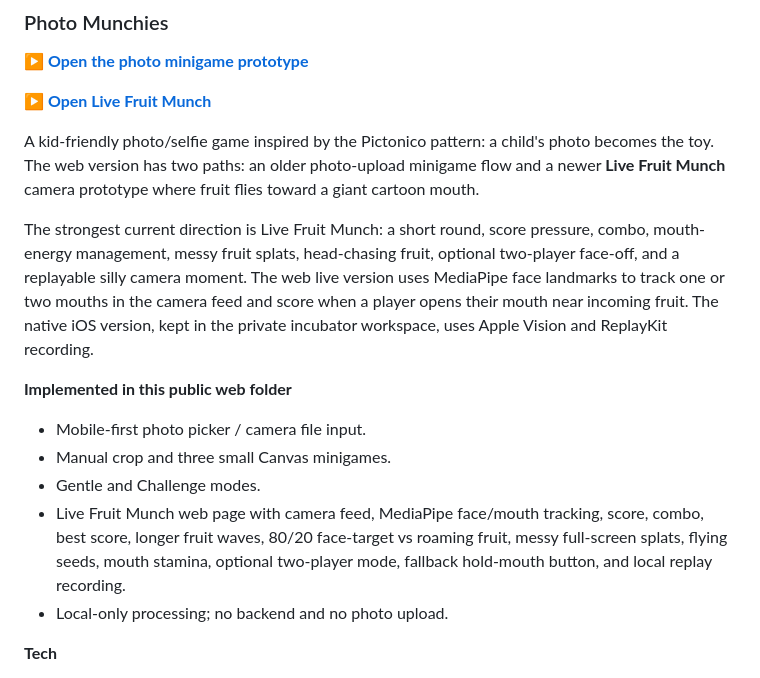
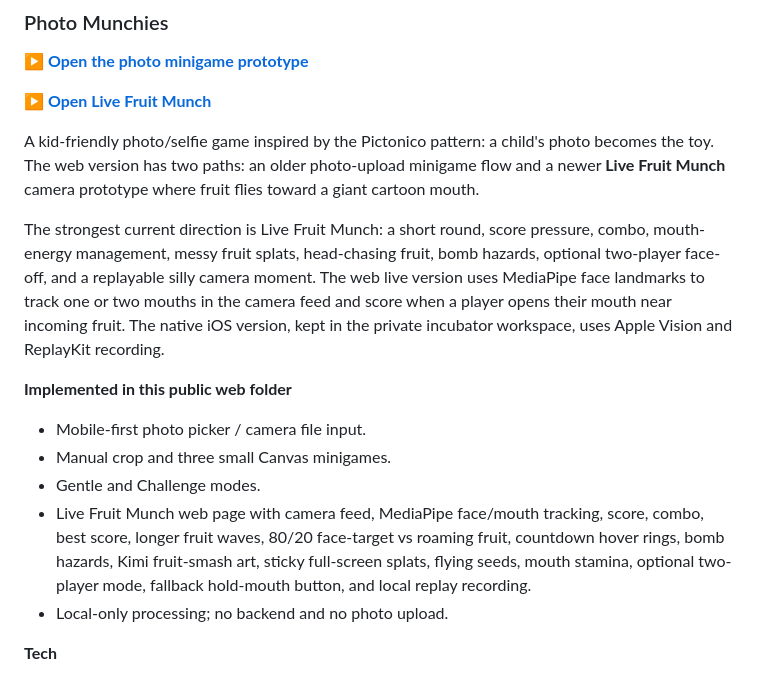
Before and after one commit to taofeng-sketch/taofeng_vibe_coding, a Markdown page: README.md, the part around the change. GitHub-like rendering.

Commit message:
Update Photo Munchies README details

```diff
--- a/README.md
+++ b/README.md
@@ -167,14 +167,14 @@ Then open `http://localhost:4173`. See [dinosaur-adventure/README.md](./dinosaur
 
 A kid-friendly photo/selfie game inspired by the Pictonico pattern: a child's photo becomes the toy. The web version has two paths: an older photo-upload minigame flow and a newer **Live Fruit Munch** camera prototype where fruit flies toward a giant cartoon mouth.
 
-The strongest current direction is Live Fruit Munch: a short round, score pressure, combo, mouth-energy management, messy fruit splats, head-chasing fruit, optional two-player face-off, and a replayable silly camera moment. The web live version uses MediaPipe face landmarks to track one or two mouths in the camera feed and score when a player opens their mouth near incoming fruit. The native iOS version, kept in the private incubator workspace, uses Apple Vision and ReplayKit recording.
+The strongest current direction is Live Fruit Munch: a short round, score pressure, combo, mouth-energy management, messy fruit splats, head-chasing fruit, bomb hazards, optional two-player face-off, and a replayable silly camera moment. The web live version uses MediaPipe face landmarks to track one or two mouths in the camera feed and score when a player opens their mouth near incoming fruit. The native iOS version, kept in the private incubator workspace, uses Apple Vision and ReplayKit recording.
 
 **Implemented in this public web folder**
 
 - Mobile-first photo picker / camera file input.
 - Manual crop and three small Canvas minigames.
 - Gentle and Challenge modes.
-- Live Fruit Munch web page with camera feed, MediaPipe face/mouth tracking, score, combo, best score, longer fruit waves, 80/20 face-target vs roaming fruit, messy full-screen splats, flying seeds, mouth stamina, optional two-player mode, fallback hold-mouth button, and local replay recording.
+- Live Fruit Munch web page with camera feed, MediaPipe face/mouth tracking, score, combo, best score, longer fruit waves, 80/20 face-target vs roaming fruit, countdown hover rings, bomb hazards, Kimi fruit-smash art, sticky full-screen splats, flying seeds, mouth stamina, optional two-player mode, fallback hold-mouth button, and local replay recording.
 - Local-only processing; no backend and no photo upload.
 
 **Tech**
```
